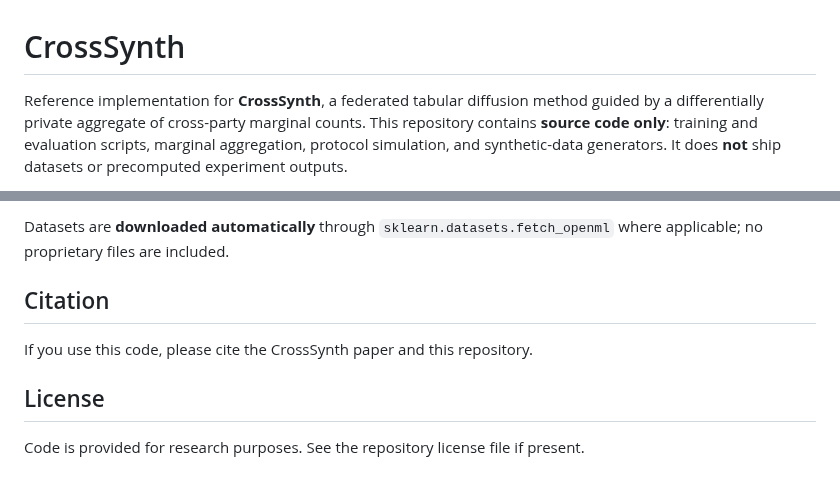
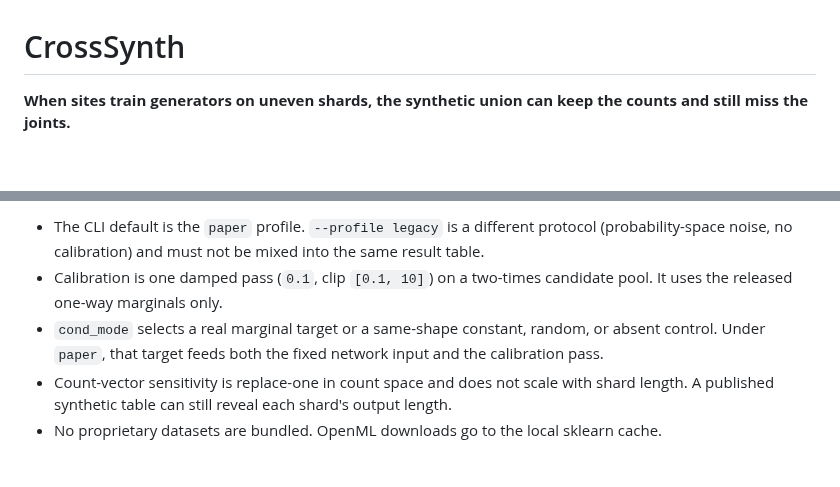
Before and after one commit to nathanielkang/CrossSynth, a Markdown page: README.md, 2 parts joined by grey strips. Rendered like a GitHub page; blank space fills up the shorter version.

```diff
--- a/README.md
+++ b/README.md
@@ -1,4 +1,4 @@
 # CrossSynth
 
-Reference implementation for **CrossSynth**, a federated tabular diffusion method guided by a differentially private aggregate of cross-party marginal counts. This repository contains **source code only**: training and evaluation scripts, marginal aggregation, protocol simulation, and synthetic-data generators. It does **not** ship datasets or precomputed experiment outputs.
+**When sites train generators on uneven shards, the synthetic union can keep the counts and still miss the joints.**
 
@@ -65,10 +95,6 @@ python run_revision_ablations.py --profile paper --seeds 3 --epochs 100
 
-Datasets are **downloaded automatically** through `sklearn.datasets.fetch_openml` where applicable; no proprietary files are included.
-
-## Citation
-
-If you use this code, please cite the CrossSynth paper and this repository.
-
-## License
-
-Code is provided for research purposes. See the repository license file if present.
+- The CLI default is the `paper` profile. `--profile legacy` is a different protocol (probability-space noise, no calibration) and must not be mixed into the same result table.
+- Calibration is one damped pass (`0.1`, clip `[0.1, 10]`) on a two-times candidate pool. It uses the released one-way marginals only.
+- `cond_mode` selects a real marginal target or a same-shape constant, random, or absent control. Under `paper`, that target feeds both the fixed network input and the calibration pass.
+- Count-vector sensitivity is replace-one in count space and does not scale with shard length. A published synthetic table can still reveal each shard's output length.
+- No proprietary datasets are bundled. OpenML downloads go to the local sklearn cache.
```
Also changed, not shown: other parts of README.md (+62 -32 lines), docs/figures/fig_results.png (added), 2 other files.
